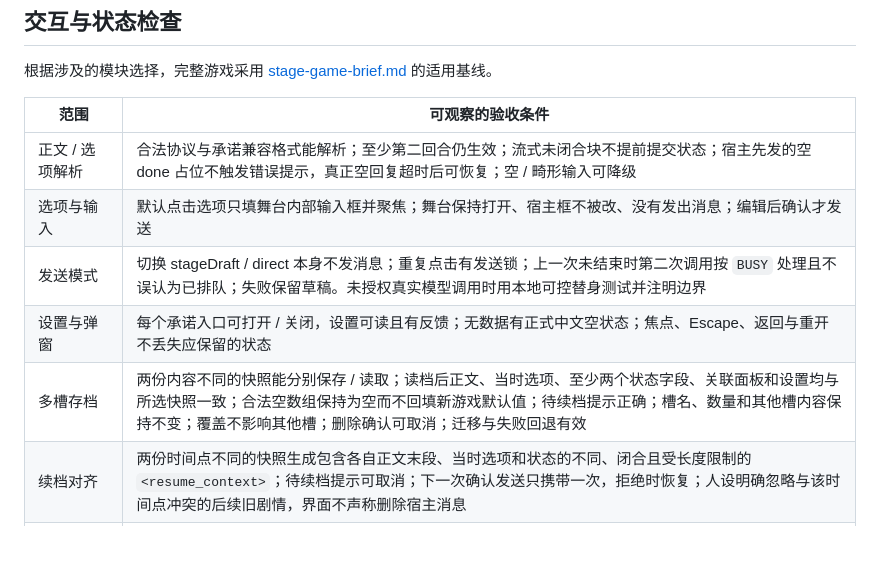
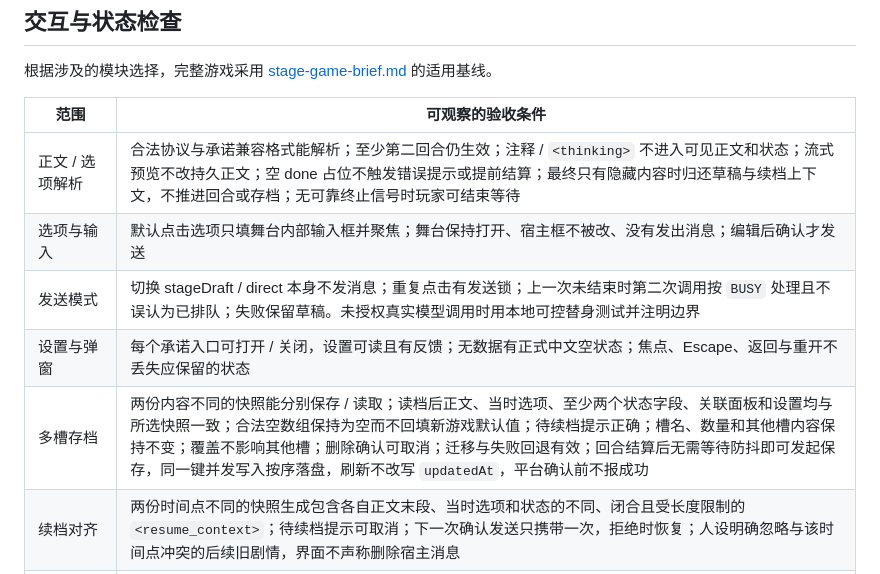
Before and after one commit to czjainiaini/mmd-generating-role-card, a Markdown page: generating-role-card/references/acceptance.md, the part around the change. Drawn GitHub-style; blank space fills up the shorter version.

```diff
--- a/generating-role-card/references/acceptance.md
+++ b/generating-role-card/references/acceptance.md
@@ -37,11 +37,11 @@ node "<技能目录>/scripts/validate-worldbook.mjs" "<世界书JSON绝对路径
 
 | 范围 | 可观察的验收条件 |
 | --- | --- |
-| 正文 / 选项解析 | 合法协议与承诺兼容格式能解析；至少第二回合仍生效；流式未闭合块不提前提交状态；宿主先发的空 done 占位不触发错误提示，真正空回复超时后可恢复；空 / 畸形输入可降级 |
+| 正文 / 选项解析 | 合法协议与承诺兼容格式能解析；至少第二回合仍生效；注释 / `<thinking>` 不进入可见正文和状态；流式预览不改持久正文；空 done 占位不触发错误提示或提前结算；最终只有隐藏内容时归还草稿与续档上下文，不推进回合或存档；无可靠终止信号时玩家可结束等待 |
 | 选项与输入 | 默认点击选项只填舞台内部输入框并聚焦；舞台保持打开、宿主框不被改、没有发出消息；编辑后确认才发送 |
 | 发送模式 | 切换 stageDraft / direct 本身不发消息；重复点击有发送锁；上一次未结束时第二次调用按 `BUSY` 处理且不误认为已排队；失败保留草稿。未授权真实模型调用时用本地可控替身测试并注明边界 |
 | 设置与弹窗 | 每个承诺入口可打开 / 关闭，设置可读且有反馈；无数据有正式中文空状态；焦点、Escape、返回与重开不丢失应保留的状态 |
-| 多槽存档 | 两份内容不同的快照能分别保存 / 读取；读档后正文、当时选项、至少两个状态字段、关联面板和设置均与所选快照一致；合法空数组保持为空而不回填新游戏默认值；待续档提示正确；槽名、数量和其他槽内容保持不变；覆盖不影响其他槽；删除确认可取消；迁移与失败回退有效 |
+| 多槽存档 | 两份内容不同的快照能分别保存 / 读取；读档后正文、当时选项、至少两个状态字段、关联面板和设置均与所选快照一致；合法空数组保持为空而不回填新游戏默认值；待续档提示正确；槽名、数量和其他槽内容保持不变；覆盖不影响其他槽；删除确认可取消；迁移与失败回退有效；回合结算后无需等待防抖即可发起保存，同一键并发写入按序落盘，刷新不改写 `updatedAt`，平台确认前不报成功 |
 | 续档对齐 | 两份时间点不同的快照生成包含各自正文末段、当时选项和状态的不同、闭合且受长度限制的 `<resume_context>`；待续档提示可取消；下一次确认发送只携带一次，拒绝时恢复；人设明确忽略与该时间点冲突的后续旧剧情，界面不声称删除宿主消息 |
 | 标签化变量 | 只接受白名单字段与类型 / 范围；未知键、畸形 JSON、越界值不会覆盖上一有效状态；存档与缓存职责分离 |
 | 纠错 / 撤销 | 纠错只修改玩家可见白名单字段；未知键不进入状态；有效回合前只保留一个受限撤销点，二次确认后恢复并清除；纠错和撤销后的下一次行动重新对齐模型 |
```
Also changed, not shown: generating-role-card/SKILL.md (+2 -2 lines), generating-role-card/references/stage-game-brief.md (+4 -4 lines).
